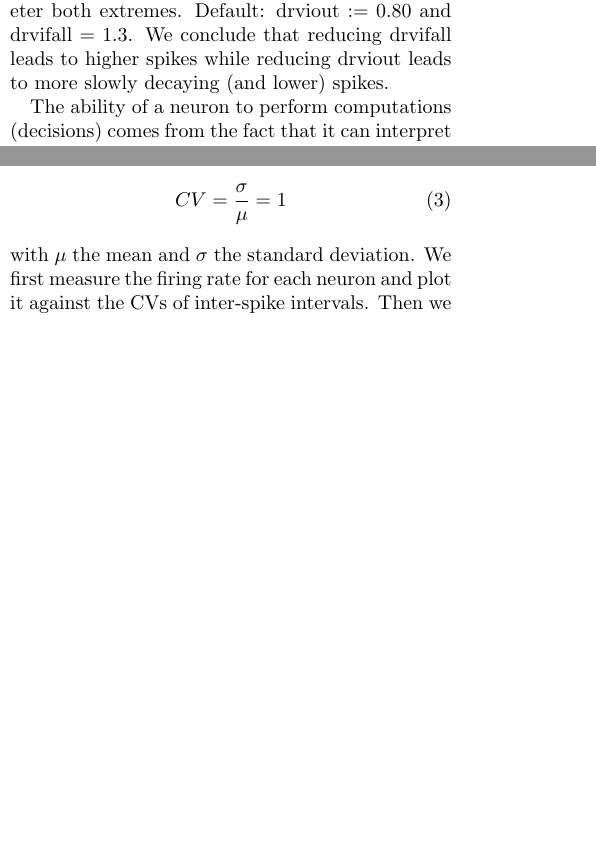
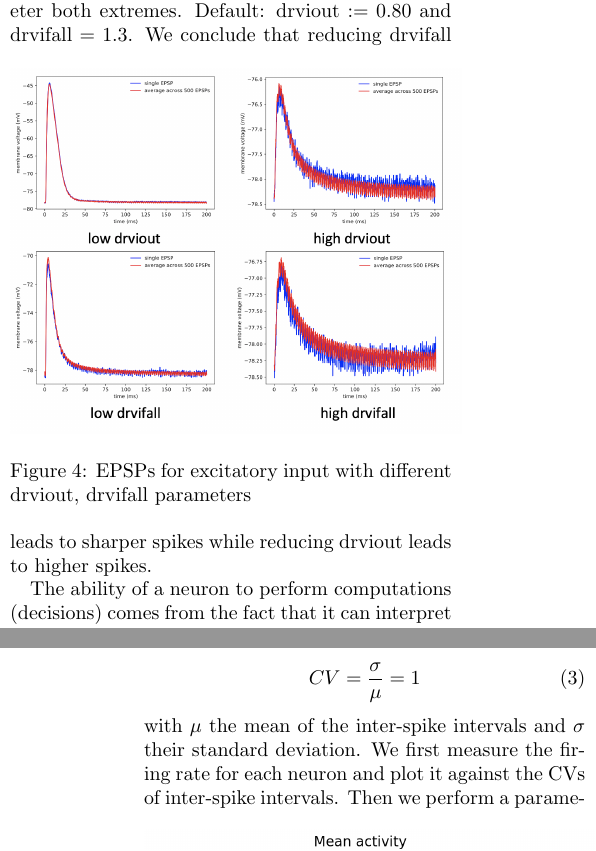
Before and after one commit to Drvanon/FP09, a LaTeX paper (main_report.tex): two parts of the columns of pages 4 and 6 of 8 before the commit and two parts of the columns of pages 4 and 7 of 8 after it, joined at a grey line, cut so that both start at the same text, the shorter picture padded with empty space. Compiled offline with pdfLaTeX.

Commit message:
updated report with new imagee

```diff
--- a/main_report.tex
+++ b/main_report.tex
@@ -317,12 +317,13 @@ from these ranges:
 We pick as default values approximately the mean of these intervals and
 investigate for each parameter both extremes.  Default: $\text{drviout} := 0.80$
 and $\text{drvifall}=1.3$.
-% \begin{figure}[ht]
-%     \centering
-%     \includegraphics[width=.5\textwidth]{figures/epsp_default.pdf}
-%     \caption{Post synaptic potential for default settings of parameters}
-%     \label{fig:epsp_default}
-% \end{figure}
+ \begin{figure}[ht]
+     \centering
+     \includegraphics[width=.5\textwidth]{figures/epsp_summary.png}
+     \caption{EPSPs for excitatory input with different drviout,  drvifall
+     parameters}
+     \label{fig:epsp_default}
+ \end{figure}
 %\begin{figure}[ht]
     %\centering
     %\includegraphics[width=.5\textwidth]{figures/epsp_out_-.pdf}
@@ -347,8 +348,8 @@ and $\text{drvifall}=1.3$.
  %   \caption{EPSP for high drvifall.}
  %   \label{fig:epsp_fall+}
 %\end{figure}
-We conclude that reducing drvifall leads to higher spikes while reducing drviout
-leads to more slowly decaying (and lower) spikes.  \par
+We conclude that reducing drvifall leads to sharper spikes while reducing drviout
+leads to higher spikes.  \par
 The ability of a neuron to perform computations (decisions) comes from the fact
 that it can interpret specific spikes from input neurons as either suggesting
 a likely decision (excitatory,  making spike more likely) or  a less likely decision
@@ -500,7 +502,7 @@ that has a coefficient of variation
 \begin{equation}
 	CV = \frac{\sigma}{\mu} = 1
 \end{equation}
-with $\mu$ the mean and $\sigma$ the standard deviation. We first measure the
+with $\mu$ the mean of the inter-spike intervals and $\sigma$ their standard deviation. We first measure the
 firing rate for each neuron and plot it against the CVs of inter-spike intervals.
 \begin{figure}[ht]
     \centering
```
Also changed, not shown: figures/epsp_summary.png (added), main_report.tex (12 more changed lines).
